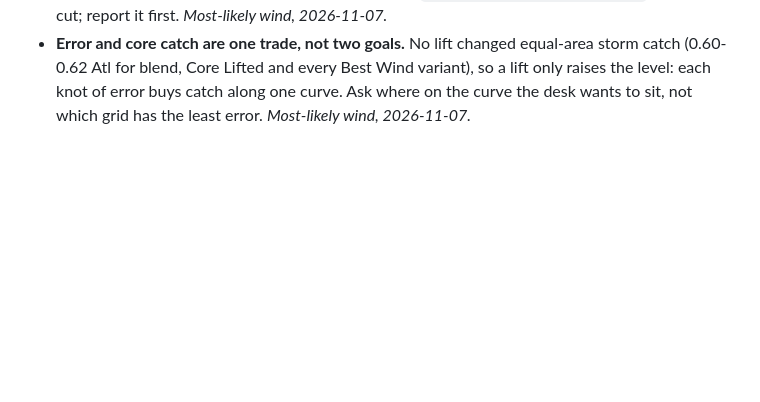
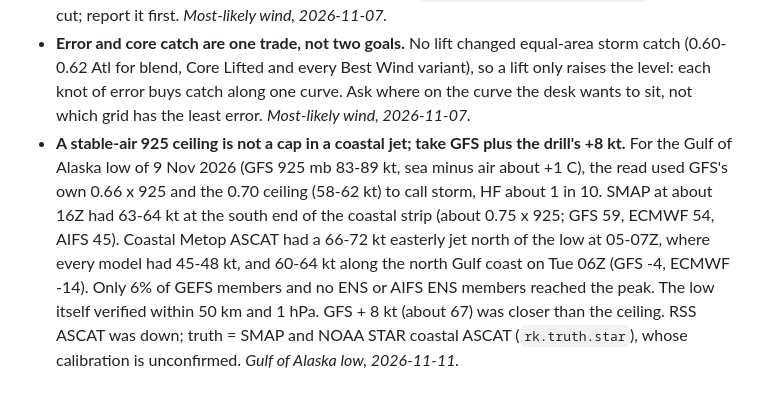
Before and after one commit to jkrek17/marine-research, a Markdown page: LESSONS.md, the part around the change. Rendered like a GitHub page; blank space fills up the shorter version.

Commit message:
LESSONS: Gulf of Alaska low 9 Nov verified 5-10 kt above the stable-air ceiling
SMAP 63-64 kt at the coastal strip (~16Z; GFS 59, ECMWF 54, AIFS 45);
coastal ASCAT 66-72 kt easterly jet N of the low 05-07Z (models 45-48);
Tue 06Z 60-64 kt north Gulf coast (GFS -4, ECMWF -14). Low verified
954 hPa 54.5N 142.5W vs forecast 953-960 near 54N 142W. GEFS 6% of
members reached the peak, ENS and AIFS ENS 0%.

Co-Authored-By: Claude Opus 5.5 <noreply@anthropic.com>
Claude-Session: https://claude.ai/code/session_015gVaEuTwctWTU9gRRkgmaE

```diff
--- a/LESSONS.md
+++ b/LESSONS.md
@@ -142,3 +142,4 @@ Anything that made us change a result we had treated as finished, or cost a stud
 - **Count how often a case happens before building a rule for it.** "40 kt at 925 over 15 kt at the surface in +10 C sea-air" occurred in 2 of 26.5 million ASCAT cells in GFS, because GFS already mixes down in unstable air (10 m = 0.81 x 925, unbiased); the gap lives in ECMWF, where it is a model disagreement the blend already splits. Tabulate the case's frequency in each model first, then score it. *925 mix-down, 2026-11-06.*
 - **Judge "runs hot" by the grid's own band, not the truth's.** Sorted by ASCAT band, every grid looked 11-13 kt low at 48-63 kt and high below 30 kt; sorted by its own value, the same blend was within 0.3 kt below 30 and Best Wind was 5-7 kt HOT at its storm band. Sorting by the truth manufactures that pattern (regression to the mean). `rk.score.band_error(by="fc")` is the fair cut; report it first. *Most-likely wind, 2026-11-07.*
 - **Error and core catch are one trade, not two goals.** No lift changed equal-area storm catch (0.60-0.62 Atl for blend, Core Lifted and every Best Wind variant), so a lift only raises the level: each knot of error buys catch along one curve. Ask where on the curve the desk wants to sit, not which grid has the least error. *Most-likely wind, 2026-11-07.*
+- **A stable-air 925 ceiling is not a cap in a coastal jet; take GFS plus the drill's +8 kt.** For the Gulf of Alaska low of 9 Nov 2026 (GFS 925 mb 83-89 kt, sea minus air about +1 C), the read used GFS's own 0.66 x 925 and the 0.70 ceiling (58-62 kt) to call storm, HF about 1 in 10. SMAP at about 16Z had 63-64 kt at the south end of the coastal strip (about 0.75 x 925; GFS 59, ECMWF 54, AIFS 45). Coastal Metop ASCAT had a 66-72 kt easterly jet north of the low at 05-07Z, where every model had 45-48 kt, and 60-64 kt along the north Gulf coast on Tue 06Z (GFS -4, ECMWF -14). Only 6% of GEFS members and no ENS or AIFS ENS members reached the peak. The low itself verified within 50 km and 1 hPa. GFS + 8 kt (about 67) was closer than the ceiling. RSS ASCAT was down; truth = SMAP and NOAA STAR coastal ASCAT (`rk.truth.star`), whose calibration is unconfirmed. *Gulf of Alaska low, 2026-11-11.*
```
